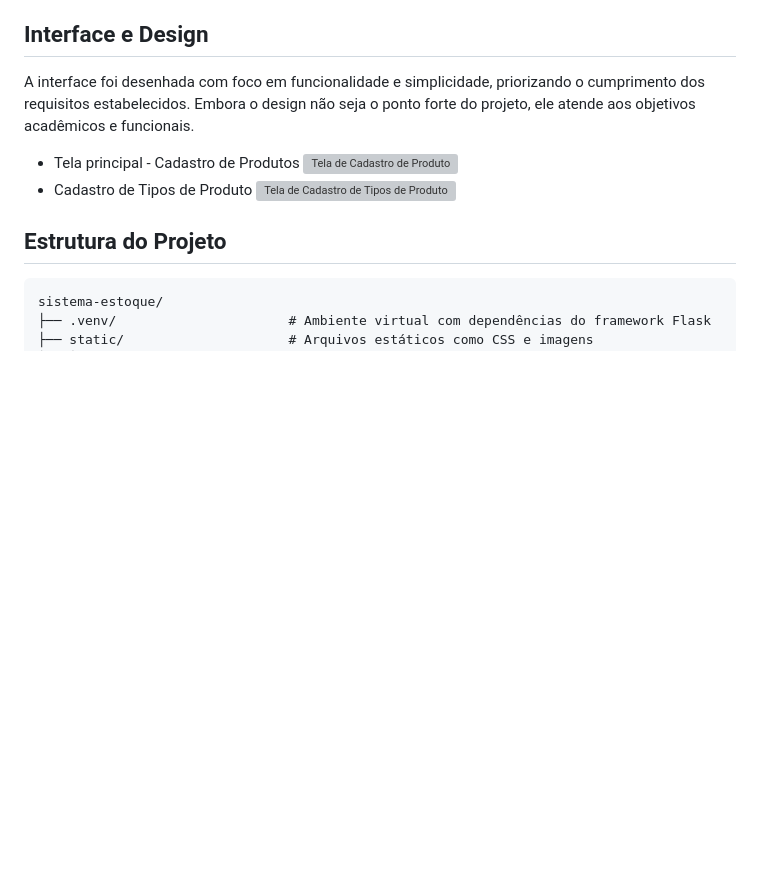
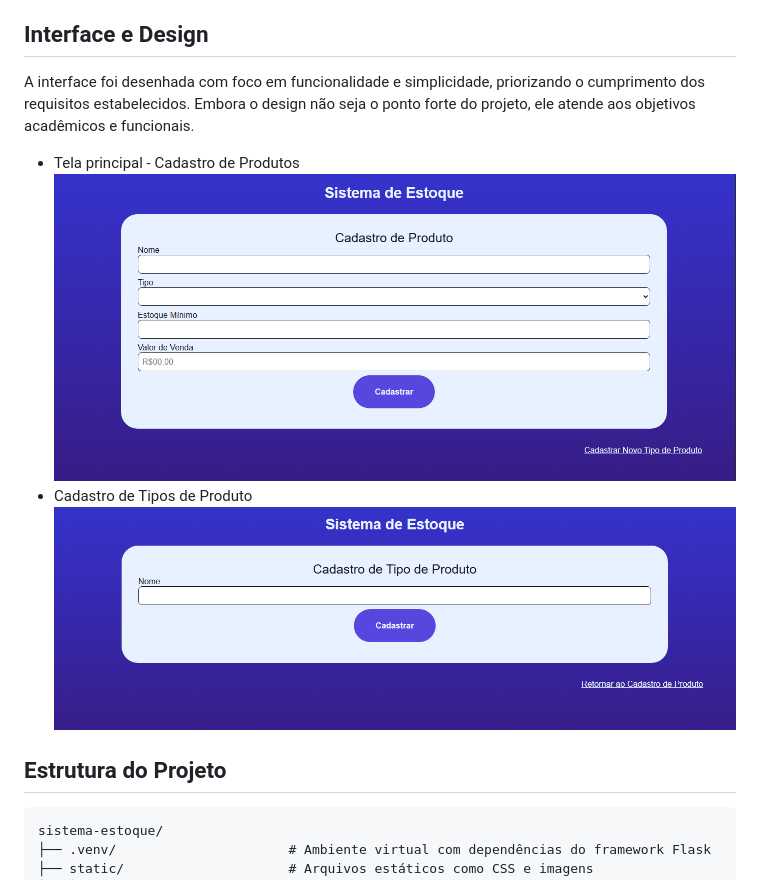
Before and after one commit to IRGarrido/SistemaDeEstoque, a Markdown page: README.md, the part around the change. GitHub-like rendering; blank space fills up the shorter version; grey boxes are pictures that could not be loaded.

````diff
--- a/README.md
+++ b/README.md
@@ -20,9 +20,9 @@ Este projeto é um protótipo de sistema para controle de estoque, desenvolvido
 ## Interface e Design
 A interface foi desenhada com foco em funcionalidade e simplicidade, priorizando o cumprimento dos requisitos estabelecidos. Embora o design não seja o ponto forte do projeto, ele atende aos objetivos acadêmicos e funcionais.
 - Tela principal - Cadastro de Produtos
-![Tela de Cadastro de Produto](image.png)
+![Tela de Cadastro de Produto](static/img/image.png)
 - Cadastro de Tipos de Produto
-![Tela de Cadastro de Tipos de Produto](image-1.png)
+![Tela de Cadastro de Tipos de Produto](static/img/image-1.png)
 
 ## Estrutura do Projeto
 ```plaintext
````
